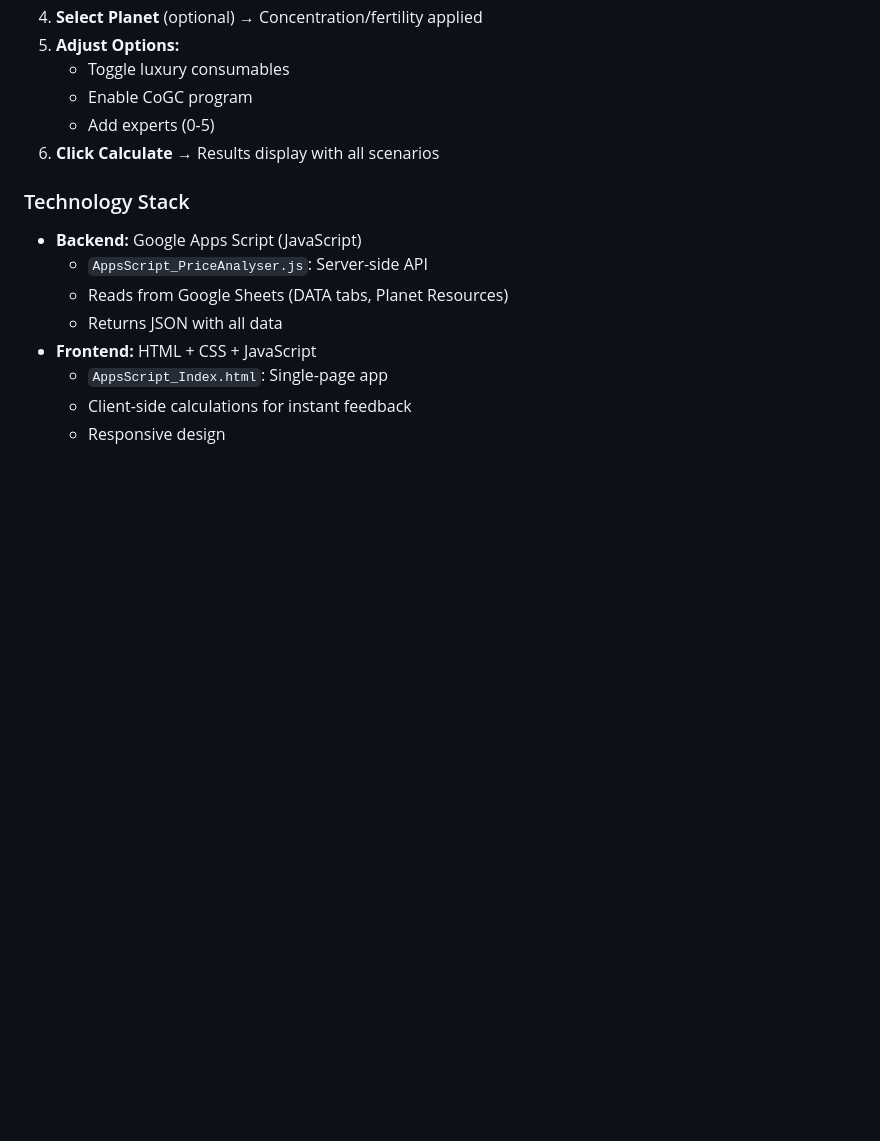
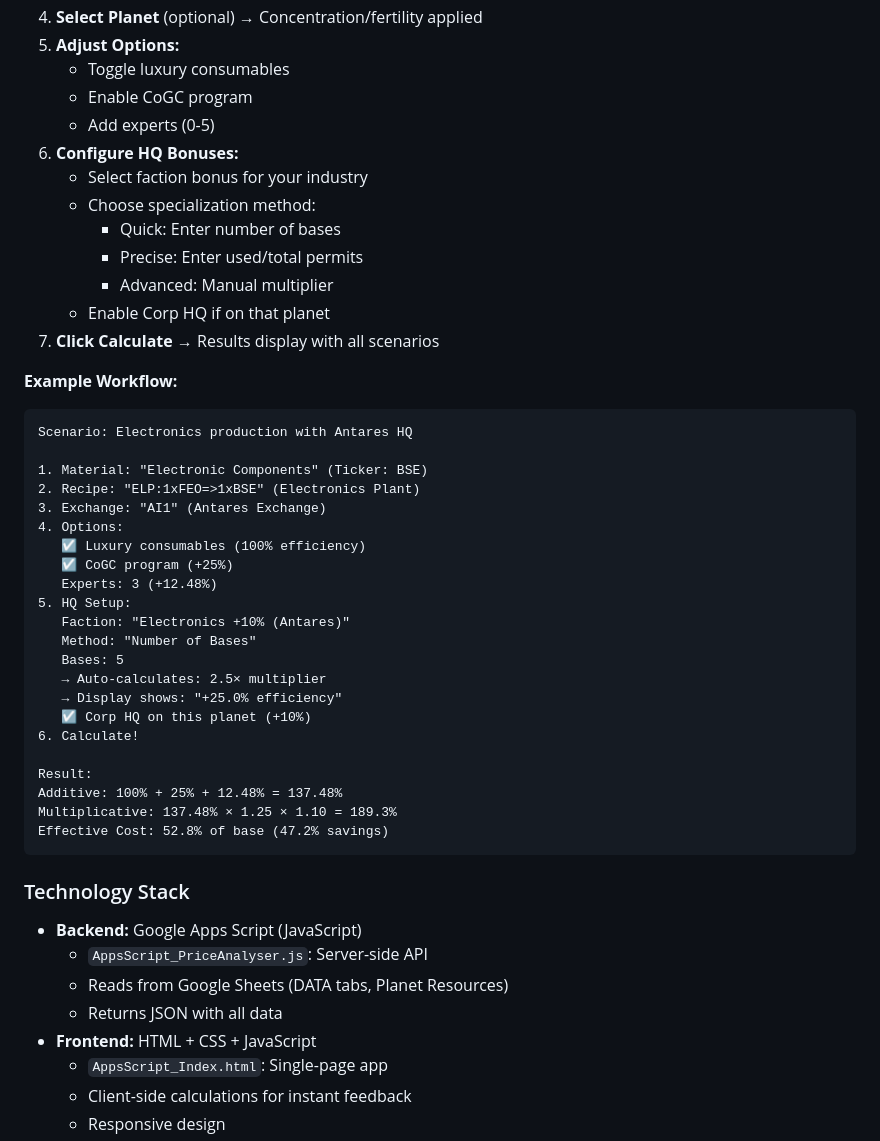
Before and after one commit to lordbutxot/PrUn-Tracker, a Markdown page: WIKI.md, the part around one of its changes. Drawn GitHub-style; blank space fills up the shorter version.

````diff
--- a/WIKI.md
+++ b/WIKI.md
@@ -569,7 +613,40 @@ Interactive web-based tool deployed as Google Apps Script web app, providing rea
    - Toggle luxury consumables
    - Enable CoGC program
    - Add experts (0-5)
-6. **Click Calculate** → Results display with all scenarios
+6. **Configure HQ Bonuses:**
+   - Select faction bonus for your industry
+   - Choose specialization method:
+     * Quick: Enter number of bases
+     * Precise: Enter used/total permits
+     * Advanced: Manual multiplier
+   - Enable Corp HQ if on that planet
+7. **Click Calculate** → Results display with all scenarios
+
+**Example Workflow:**
+```
+Scenario: Electronics production with Antares HQ
+
+1. Material: "Electronic Components" (Ticker: BSE)
+2. Recipe: "ELP:1xFEO=>1xBSE" (Electronics Plant)
+3. Exchange: "AI1" (Antares Exchange)
+4. Options:
+   ☑ Luxury consumables (100% efficiency)
+   ☑ CoGC program (+25%)
+   Experts: 3 (+12.48%)
+5. HQ Setup:
+   Faction: "Electronics +10% (Antares)"
+   Method: "Number of Bases"
+   Bases: 5
+   → Auto-calculates: 2.5× multiplier
+   → Display shows: "+25.0% efficiency"
+   ☑ Corp HQ on this planet (+10%)
+6. Calculate!
+
+Result:
+Additive: 100% + 25% + 12.48% = 137.48%
+Multiplicative: 137.48% × 1.25 × 1.10 = 189.3%
+Effective Cost: 52.8% of base (47.2% savings)
+```
 
 ### Technology Stack
 
````
Also changed, not shown: other parts of WIKI.md (+49 -5 lines), README.md (+1 -0 lines).
